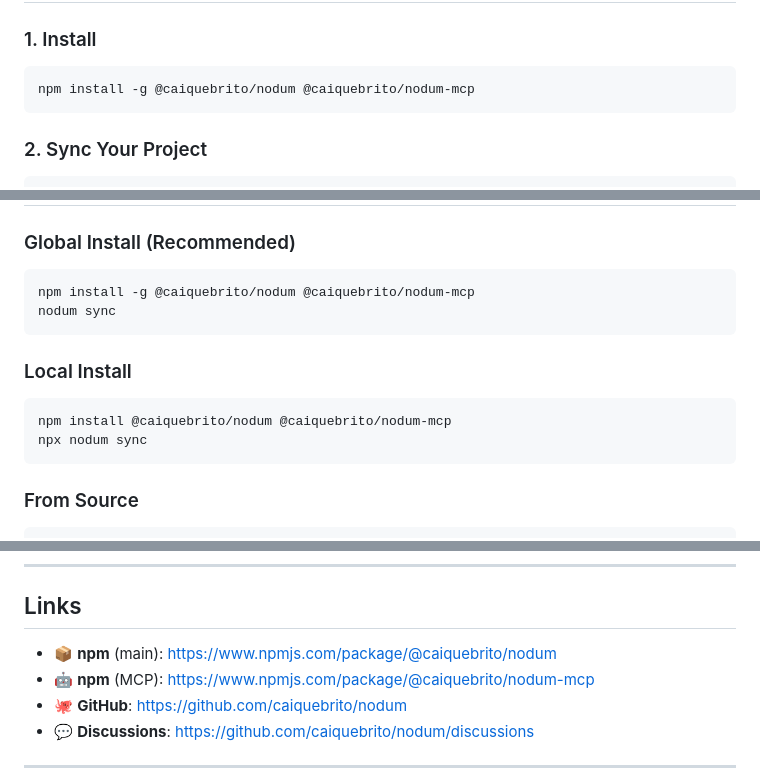
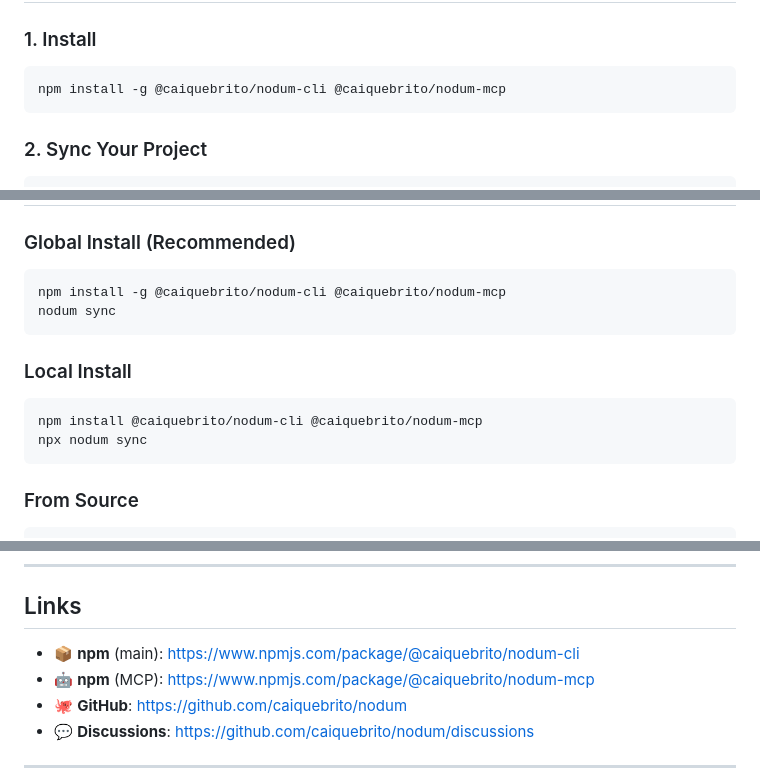
Before and after one commit to caiquebrito/nodum, a Markdown page: README.md, 3 parts joined by grey strips. GitHub-like rendering.

Commit message:
Fix README install instructions to point at nodum-cli
The root @caiquebrito/nodum package has no `nodum` command; the working
package is @caiquebrito/nodum-cli. Update install commands, npm badge,
and main npm link accordingly.

Co-Authored-By: Claude Haiku 4.5 <noreply@anthropic.com>

````diff
--- a/README.md
+++ b/README.md
@@ -45,7 +45,7 @@ Then Claude understands:
 ### 1. Install
 
 ```bash
-npm install -g @caiquebrito/nodum @caiquebrito/nodum-mcp
+npm install -g @caiquebrito/nodum-cli @caiquebrito/nodum-mcp
 ```
 
 ### 2. Sync Your Project
@@ -341,13 +341,13 @@ nodum/
 
 ### Global Install (Recommended)
 ```bash
-npm install -g @caiquebrito/nodum @caiquebrito/nodum-mcp
+npm install -g @caiquebrito/nodum-cli @caiquebrito/nodum-mcp
 nodum sync
 ```
 
 ### Local Install
 ```bash
-npm install @caiquebrito/nodum @caiquebrito/nodum-mcp
+npm install @caiquebrito/nodum-cli @caiquebrito/nodum-mcp
 npx nodum sync
 ```
 
@@ -459,7 +459,7 @@ MIT — use freely, modify, distribute. See [LICENSE](./LICENSE).
 
 ## Links
 
-- 📦 **npm** (main): https://www.npmjs.com/package/@caiquebrito/nodum
+- 📦 **npm** (main): https://www.npmjs.com/package/@caiquebrito/nodum-cli
 - 🤖 **npm** (MCP): https://www.npmjs.com/package/@caiquebrito/nodum-mcp
 - 🐙 **GitHub**: https://github.com/caiquebrito/nodum
 - 💬 **Discussions**: https://github.com/caiquebrito/nodum/discussions
````
Also changed, not shown: other parts of README.md (+1 -1 lines).
